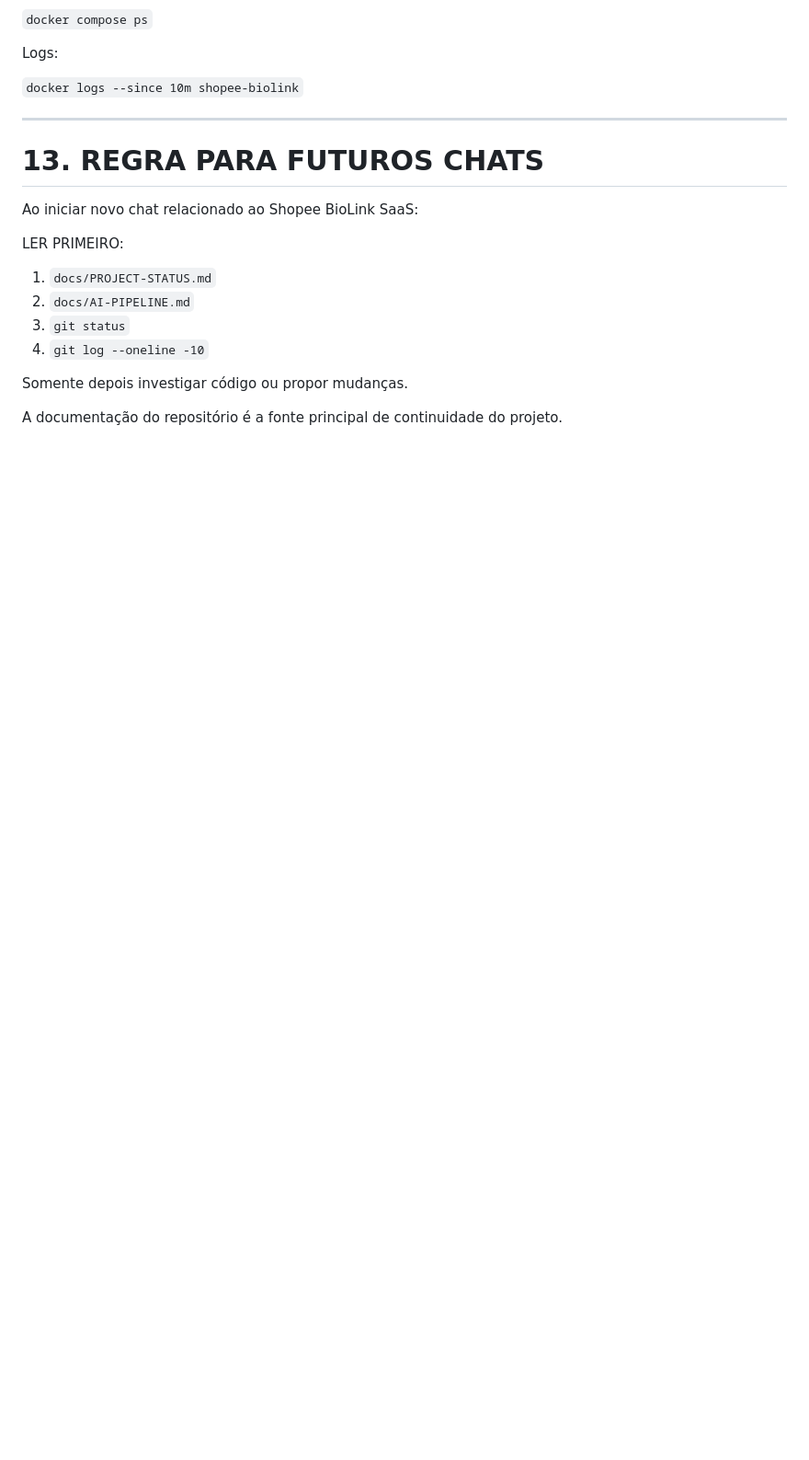
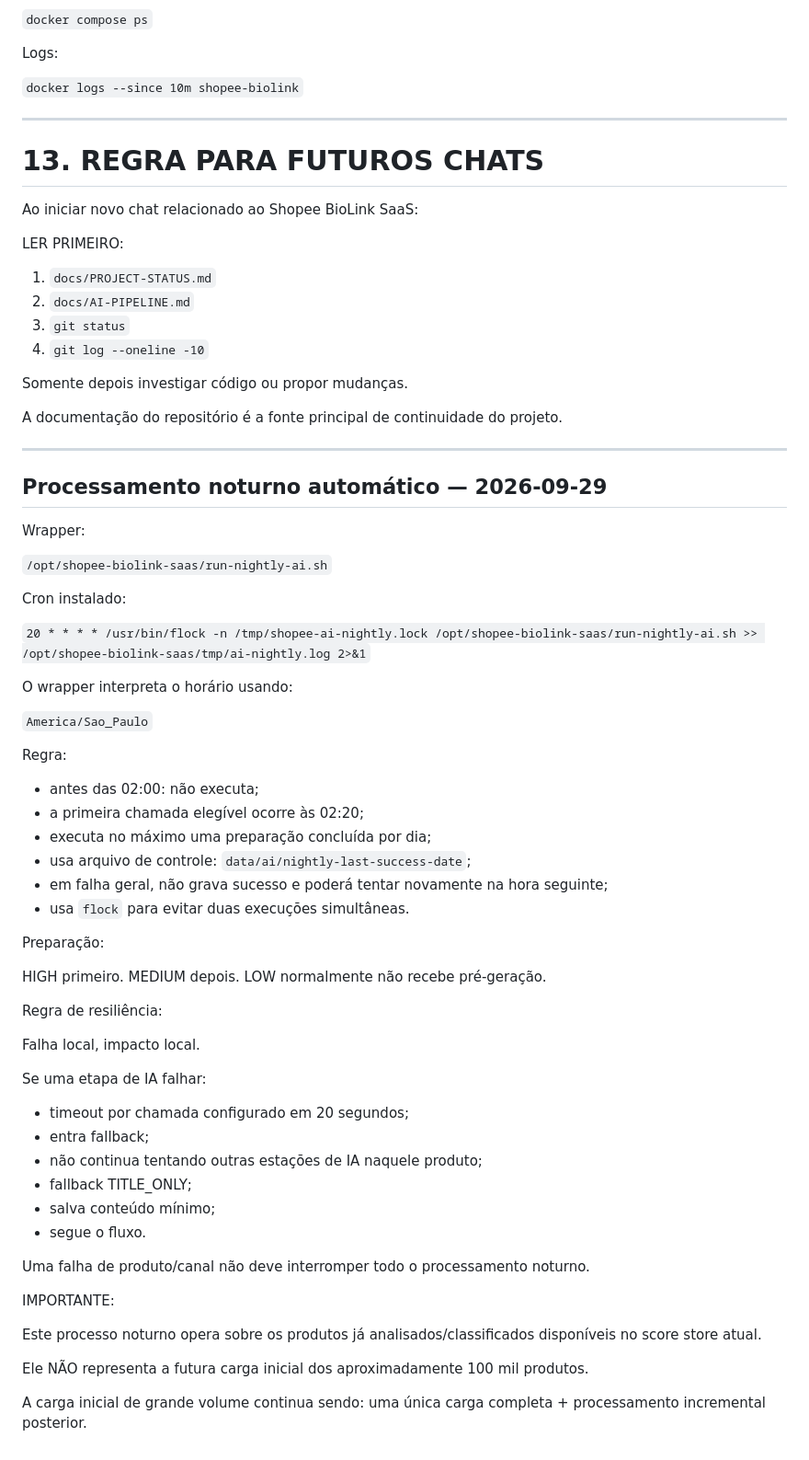
Before and after one commit to salandim007/shopee-biolink-saas, a Markdown page: docs/AI-PIPELINE.md, the part around the change. Shown at 92% size. GitHub-like rendering; blank space fills up the shorter version.

Commit message:
Document media pipeline and nightly AI automation

```diff
--- a/docs/AI-PIPELINE.md
+++ b/docs/AI-PIPELINE.md
@@ -395,3 +395,62 @@ Somente depois investigar código ou propor mudanças.
 
 A documentação do repositório é a fonte principal de continuidade
 do projeto.
+
+
+
+---
+
+## Processamento noturno automático — 2026-09-29
+
+Wrapper:
+
+`/opt/shopee-biolink-saas/run-nightly-ai.sh`
+
+Cron instalado:
+
+`20 * * * * /usr/bin/flock -n /tmp/shopee-ai-nightly.lock /opt/shopee-biolink-saas/run-nightly-ai.sh >> /opt/shopee-biolink-saas/tmp/ai-nightly.log 2>&1`
+
+O wrapper interpreta o horário usando:
+
+`America/Sao_Paulo`
+
+Regra:
+
+- antes das 02:00: não executa;
+- a primeira chamada elegível ocorre às 02:20;
+- executa no máximo uma preparação concluída por dia;
+- usa arquivo de controle:
+  `data/ai/nightly-last-success-date`;
+- em falha geral, não grava sucesso e poderá tentar novamente na hora seguinte;
+- usa `flock` para evitar duas execuções simultâneas.
+
+Preparação:
+
+HIGH primeiro.
+MEDIUM depois.
+LOW normalmente não recebe pré-geração.
+
+Regra de resiliência:
+
+Falha local, impacto local.
+
+Se uma etapa de IA falhar:
+- timeout por chamada configurado em 20 segundos;
+- entra fallback;
+- não continua tentando outras estações de IA naquele produto;
+- fallback TITLE_ONLY;
+- salva conteúdo mínimo;
+- segue o fluxo.
+
+Uma falha de produto/canal não deve interromper todo o processamento noturno.
+
+IMPORTANTE:
+
+Este processo noturno opera sobre os produtos já analisados/classificados
+disponíveis no score store atual.
+
+Ele NÃO representa a futura carga inicial dos aproximadamente 100 mil
+produtos.
+
+A carga inicial de grande volume continua sendo:
+uma única carga completa + processamento incremental posterior.
```
Also changed, not shown: docs/MEDIA-PIPELINE.md (added, +290 -0 lines), docs/PROJECT-STATUS.md (+23 -0 lines).
